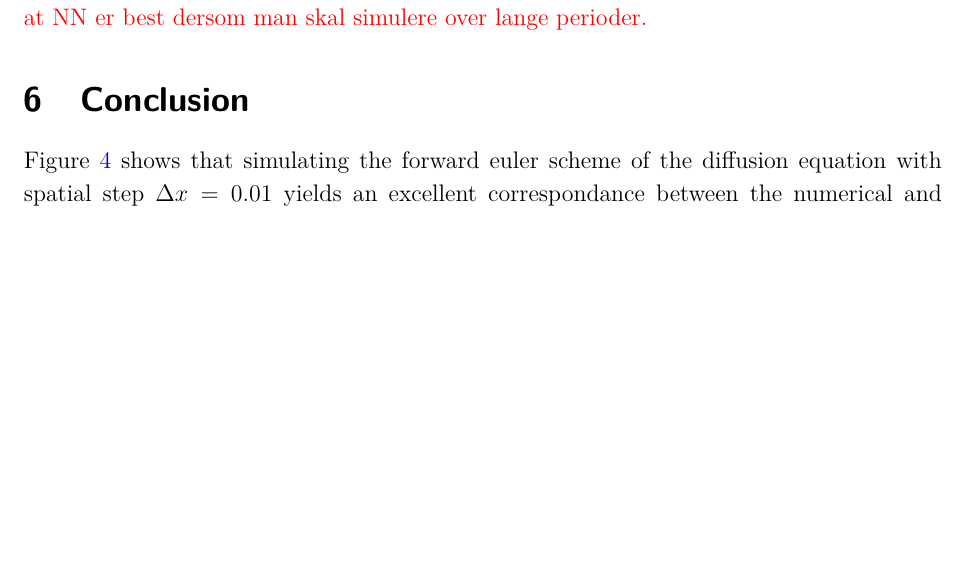
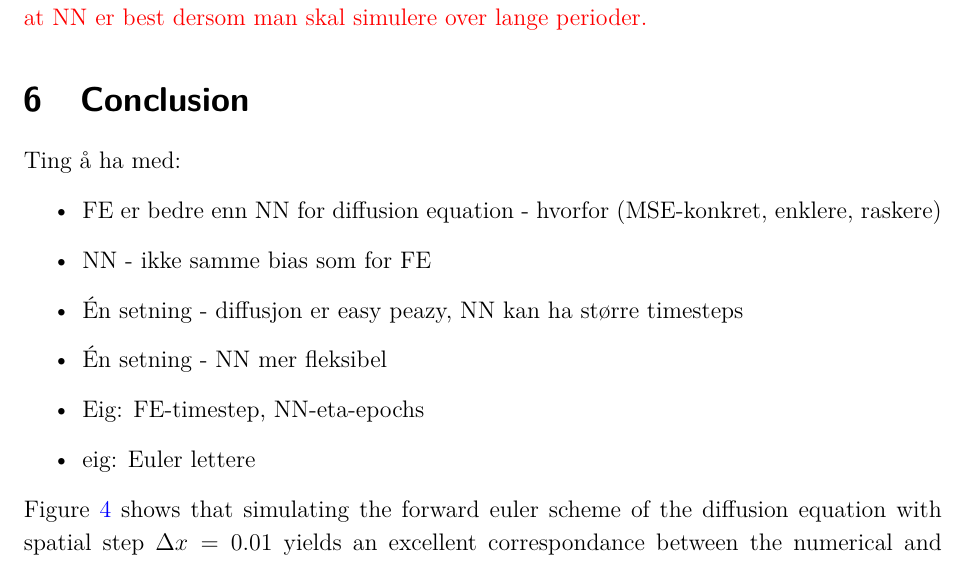
Before and after one commit to sigurdru/FYS-STK4155-Applied-Data-Analysis-and-Machine-Learning, a LaTeX document (project3/tex/project3.tex): part of page 25 of 29 before the commit and part of page 25 of 30 after it, cut so that both start at the same text, the shorter picture padded with empty space. Compiled offline with pdfLaTeX.

Commit message:
report work

```diff
--- a/project3/tex/project3.tex
+++ b/project3/tex/project3.tex
@@ -587,6 +587,16 @@ Most of the differential equations frequently applied in natural science, such a
 
 
 \section{Conclusion}
+Ting å ha med:
+\begin{itemize}
+	\item FE er bedre enn NN for diffusion equation - hvorfor (MSE-konkret, enklere, raskere)
+	\item NN - ikke samme bias som for FE
+	\item Én setning - diffusjon er easy peazy, NN kan ha større timesteps
+	\item Én setning - NN mer fleksibel
+	\item Eig: FE-timestep, NN-eta-epochs
+	\item eig: Euler lettere
+\end{itemize}
+
 Figure \ref{fig:FE_MSE} shows that simulating the forward euler scheme of the diffusion equation with spatial step $\Delta x = 0.01$ yields an excellent correspondance between the numerical and analytical solution. The maximum error is obtained at an early time step, around $t = 0.1$. For time levels beyond this, the MSE decreases exponentially and eventually converges towards zero.
 
 Figure \ref{fig:FE_MSE} shows that the error is exactly zero initially, because the numerical scheme has enforced the solution at the initial time step to satisfy the initial condition from the analytical solution. The maximum error is on the order of $10^{-9}$, yielding an excellent fit to the exact solution. One would not be able to distinguish the numerical solution from the exact solution if they were plotted together.
```
